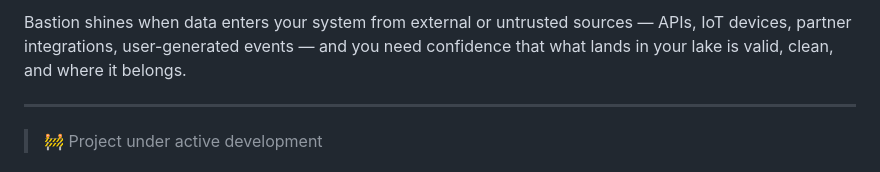
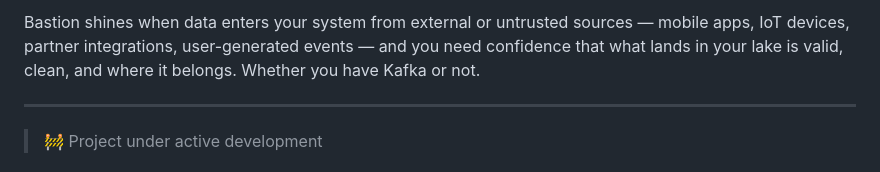
Before and after one commit to nukiro/bastion, a Markdown page: README.md, the part around one of its changes. Rendered like a GitHub page.

```diff
--- a/README.md
+++ b/README.md
@@ -72,5 +97,8 @@ If you need to replicate data from existing databases, Kafka Connect with Debezi
 
-Bastion shines when data enters your system from external or untrusted sources — APIs, IoT devices, partner integrations, user-generated events — and you need confidence that what lands in your lake is valid, clean, and where it belongs.
+Bastion shines when data enters your system from external or untrusted sources — mobile
+apps, IoT devices, partner integrations, user-generated events — and you need confidence
+that what lands in your lake is valid, clean, and where it belongs. Whether you have
+Kafka or not.
 
 ---
 
```
Also changed, not shown: other parts of README.md (+60 -35 lines).
